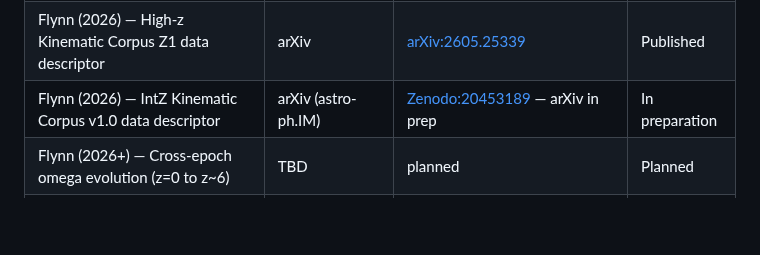
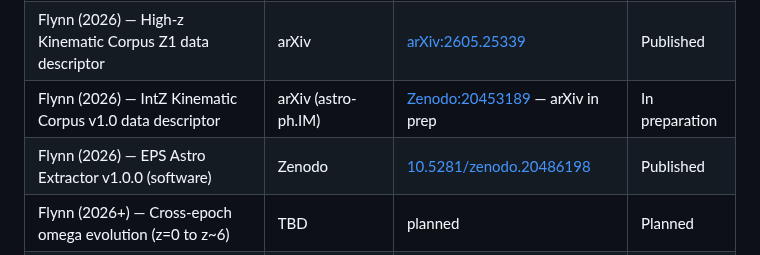
Before and after one commit to eps-research/rag-corpus-series, a Markdown page: README.md, the part around the change. Drawn GitHub-style; blank space fills up the shorter version.

Commit message:
Add EPS Astro Extractor to Silo 4 papers table

```diff
--- a/README.md
+++ b/README.md
@@ -148,6 +148,7 @@ The EPS Research publication arc underlying this platform.
 | Flynn (2026) — Dwarf/Irregular Corpus v1.0 data descriptor | PASP | [arXiv:2605.22163](https://arxiv.org/abs/2605.22163) | Submitted |
 | Flynn (2026) — High-z Kinematic Corpus Z1 data descriptor | arXiv | [arXiv:2605.25339](https://arxiv.org/abs/2605.25339) | Published |
 | Flynn (2026) — IntZ Kinematic Corpus v1.0 data descriptor | arXiv (astro-ph.IM) | [Zenodo:20453189](https://zenodo.org/records/20453189) — arXiv in prep | In preparation |
+| Flynn (2026) — EPS Astro Extractor v1.0.0 (software) | Zenodo | [10.5281/zenodo.20486198](https://doi.org/10.5281/zenodo.20486198) | Published |
 | Flynn (2026+) — Cross-epoch omega evolution (z=0 to z~6) | TBD | planned | Planned |
 | Flynn (2026+) — RAMSES simulation Paper 3 | TBD | planned | Planned |
 | Flynn (2026+) — Omega correction: implications for gravitational lensing | TBD | planned | Planned |
```
